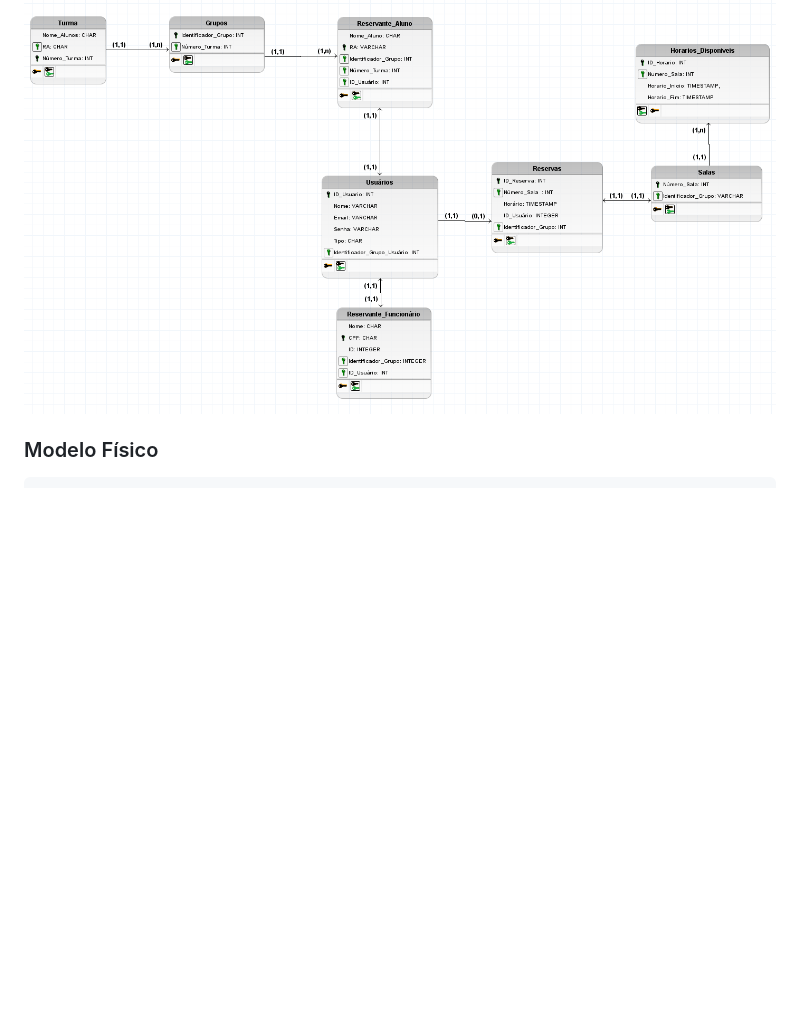
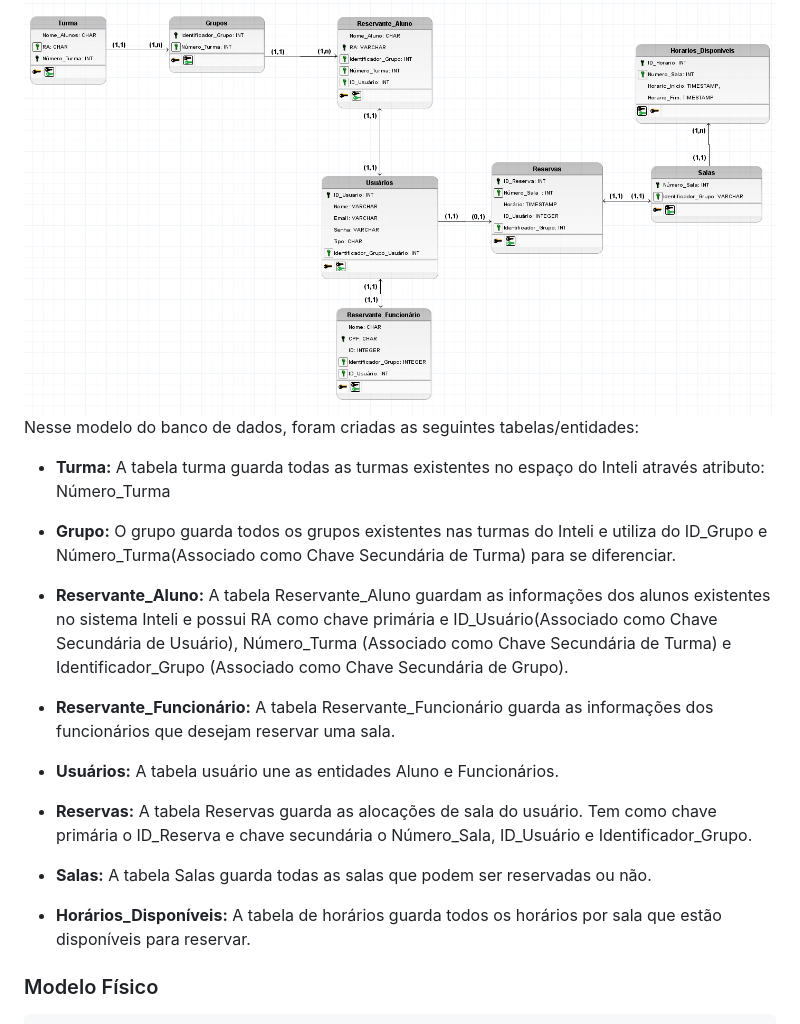
Before and after one commit to joaoaraujo2006/InteliSpace, a Markdown page: documentos/PI-WAD.md, the part around the change printed below. Drawn GitHub-style; blank space fills up the shorter version.

```diff
--- a/documentos/PI-WAD.md
+++ b/documentos/PI-WAD.md
@@ -99,6 +100,26 @@ Critérios INVEST | Independente: Não necessariamente, já que depende que o us
 #### Modelo Lógico
 
 <img src='../assets/wad/ModeloLogico.png'/>
+
+Nesse modelo do banco de dados, foram criadas as seguintes tabelas/entidades:
+
+- **Turma:** A tabela turma guarda todas as turmas existentes no espaço do Inteli através atributo: Número_Turma
+
+- **Grupo:** O grupo guarda todos os grupos existentes nas turmas do Inteli e utiliza do ID_Grupo e Número_Turma(Associado como Chave Secundária de Turma) para se diferenciar.
+
+- **Reservante_Aluno:** A tabela Reservante_Aluno guardam as informações dos alunos existentes no sistema Inteli e possui RA como chave primária e ID_Usuário(Associado como Chave Secundária de Usuário), Número_Turma (Associado como Chave Secundária de Turma) e Identificador_Grupo (Associado como Chave Secundária de Grupo).
+
+- **Reservante_Funcionário:** A tabela Reservante_Funcionário guarda as informações dos funcionários que desejam reservar uma sala.
+
+- **Usuários:** A tabela usuário une as entidades Aluno e Funcionários.
+
+- **Reservas:** A tabela Reservas guarda as alocações de sala do usuário. Tem como chave primária o ID_Reserva e chave secundária o Número_Sala, ID_Usuário e Identificador_Grupo.
+
+- **Salas:** A tabela Salas guarda todas as salas que podem ser reservadas ou não.
+
+- **Horários_Disponíveis:** A tabela de horários guarda todos os horários por sala que estão disponíveis para reservar.
+
+
 
 ### Modelo Físico
 
```
Also changed, not shown: other parts of documentos/PI-WAD.md (+1 -0 lines), readme.md (+0 -7 lines).
